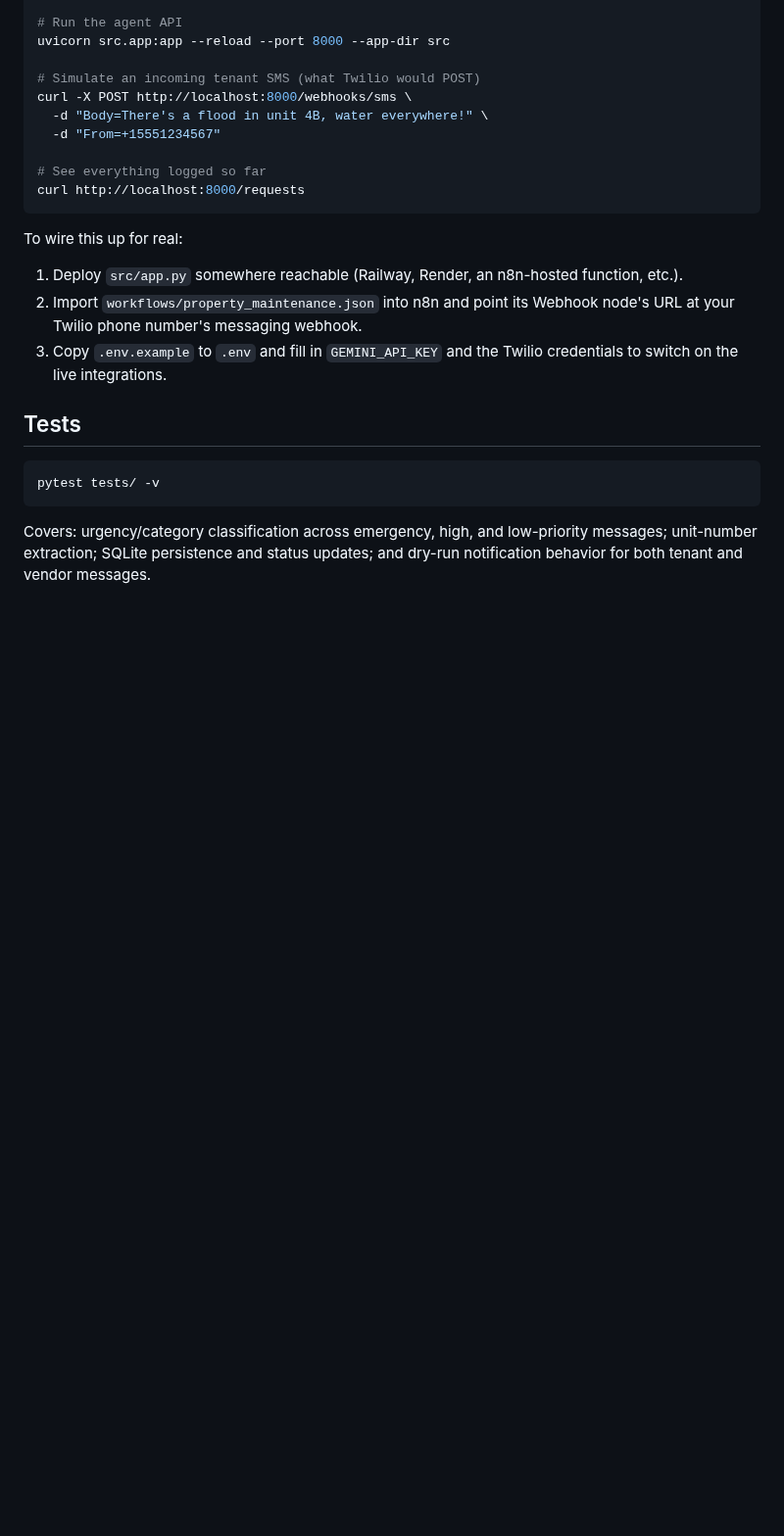
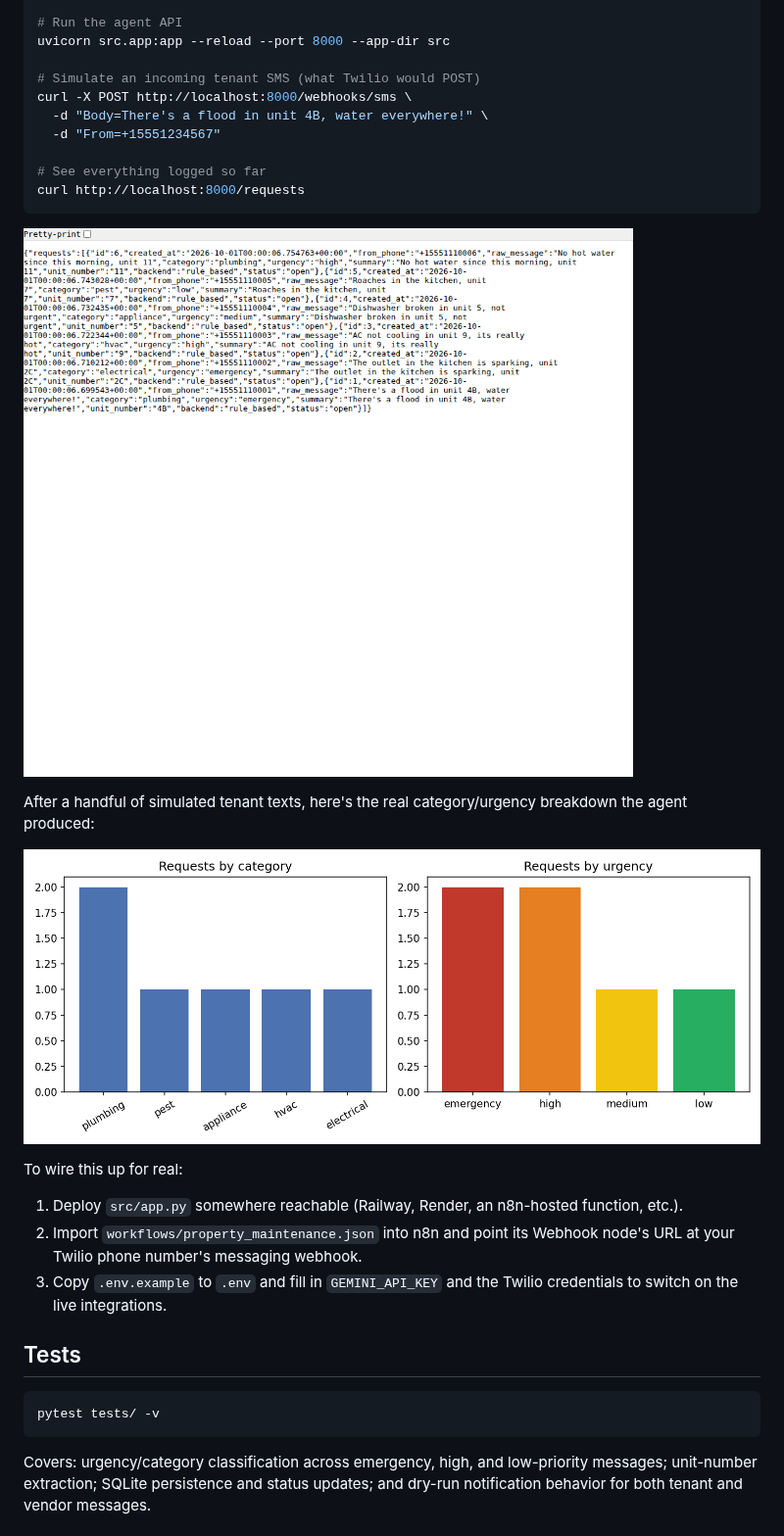
Before and after one commit to manudhannayak/property-maintenance-agent, a Markdown page: README.md, the part around one of its changes. Shown at 98% size. Rendered like a GitHub page; pictures changed too: docs/request_breakdown.png (added), docs/requests_endpoint.png (added); blank space fills up the shorter version.

````diff
--- a/README.md
+++ b/README.md
@@ -58,6 +68,13 @@ curl -X POST http://localhost:8000/webhooks/sms \
 # See everything logged so far
 curl http://localhost:8000/requests
 ```
+
+![/requests endpoint output](docs/requests_endpoint.png)
+
+After a handful of simulated tenant texts, here's the real category/urgency
+breakdown the agent produced:
+
+![Request breakdown by category and urgency](docs/request_breakdown.png)
 
 To wire this up for real:
 1. Deploy `src/app.py` somewhere reachable (Railway, Render, an n8n-hosted
````
Also changed, not shown: other parts of README.md (+10 -0 lines), docs/architecture.png (added), docs/example_exchange.png (added), 2 other files.
